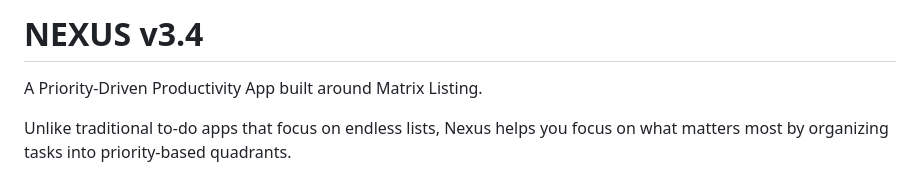
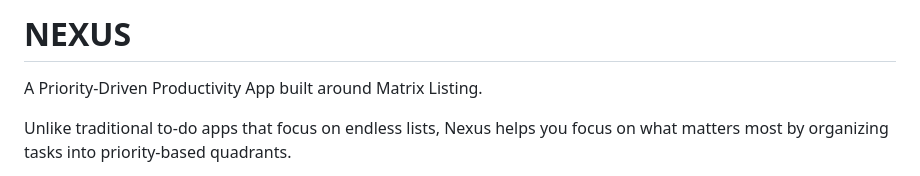
Before and after one commit to Rsng-Phoenix/Nexus, a Markdown page: README.md, the part around the change. GitHub-like rendering.

```diff
--- a/README.md
+++ b/README.md
@@ -1,4 +1,4 @@
-# NEXUS v3.4
+# NEXUS
 
 A Priority-Driven Productivity App built around Matrix Listing.
 
```
